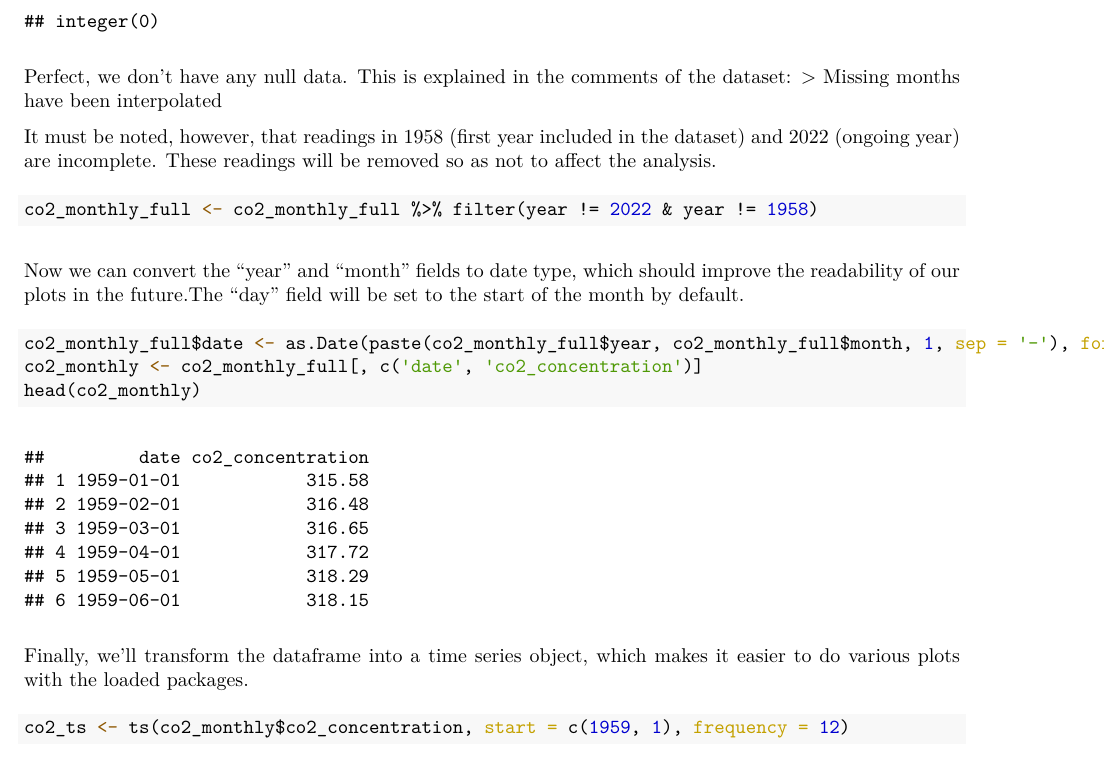
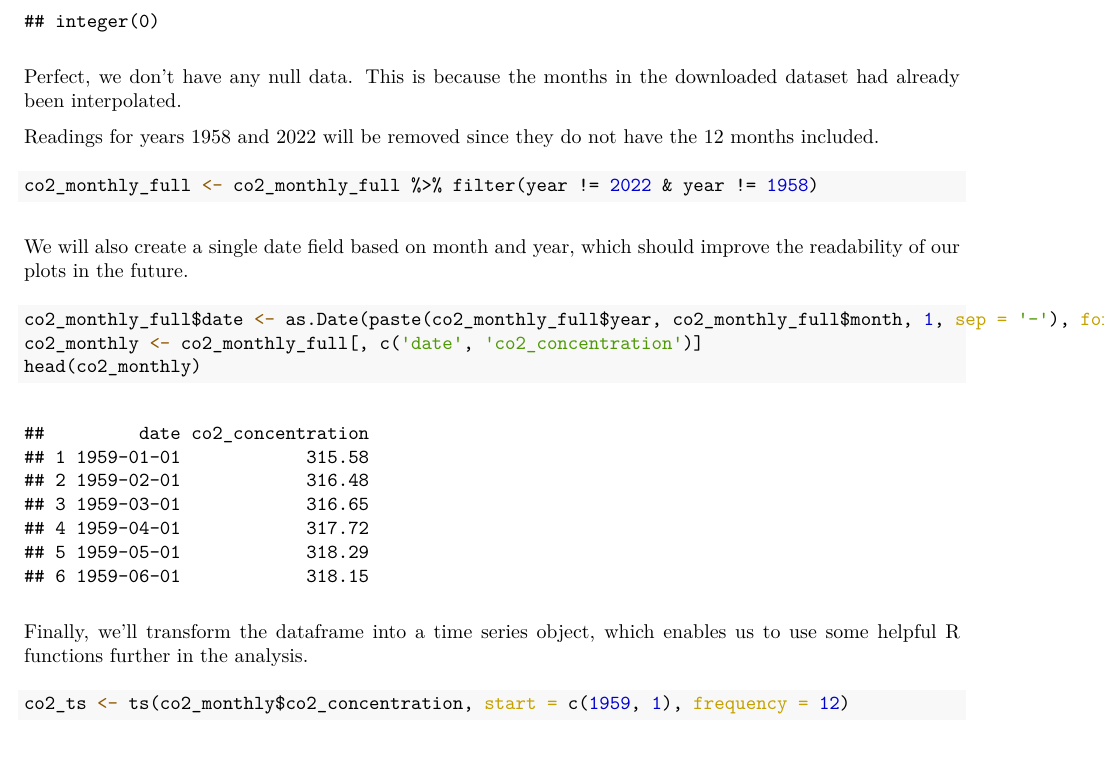
Before and after one commit to phpons/ScientificMethodology, an R Markdown document (week_06/co2_analysis/co2_analysis.Rmd): part of page 2 of 11, cut so that both start at the same text. The pictures show the output file week_06/co2_analysis/co2_analysis.pdf that the author committed with the source.

Commit message:
Updated CO2 analysis

````diff
--- a/week_06/co2_analysis/co2_analysis.Rmd
+++ b/week_06/co2_analysis/co2_analysis.Rmd
@@ -24,15 +24,14 @@ Let's first check if the dataset contains null values
 ```{r}
 which(is.na(co2_monthly_full))
 ```
-Perfect, we don't have any null data. This is explained in the comments of the dataset:
-> Missing months have been interpolated
+Perfect, we don't have any null data. This is because the months in the downloaded dataset had already been interpolated.
 
-It must be noted, however, that readings in 1958 (first year included in the dataset) and 2022 (ongoing year) are incomplete. These readings will be removed so as not to affect the analysis.
+Readings for years 1958 and 2022 will be removed since they do not have the 12 months included.
 ```{r}
 co2_monthly_full <- co2_monthly_full %>% filter(year != 2022 & year != 1958)
 ```
 
-Now we can convert the "year" and "month" fields to date type, which should improve the readability of our plots in the future.The "day" field will be set to the start of the month by default.
+We will also create a single date field based on month and year, which should improve the readability of our plots in the future.
 ```{r}
 co2_monthly_full$date <- as.Date(paste(co2_monthly_full$year, co2_monthly_full$month, 1, sep = '-'), format = '%Y-%m-%d')
 co2_monthly <- co2_monthly_full[, c('date', 'co2_concentration')]
@@ -42,7 +41,7 @@ head(co2_monthly)
 
 
 
-Finally, we'll transform the dataframe into a time series object, which makes it easier to do various plots with the loaded packages.
+Finally, we'll transform the dataframe into a time series object, which enables us to use some helpful R functions further in the analysis.
 ```{r}
 co2_ts <- ts(co2_monthly$co2_concentration, start = c(1959, 1), frequency = 12)
 ```
````
Also changed, not shown: week_06/co2_analysis/co2_analysis.pdf, week_06/co2_analysis/co2_analysis.Rmd (4 more changed lines).
